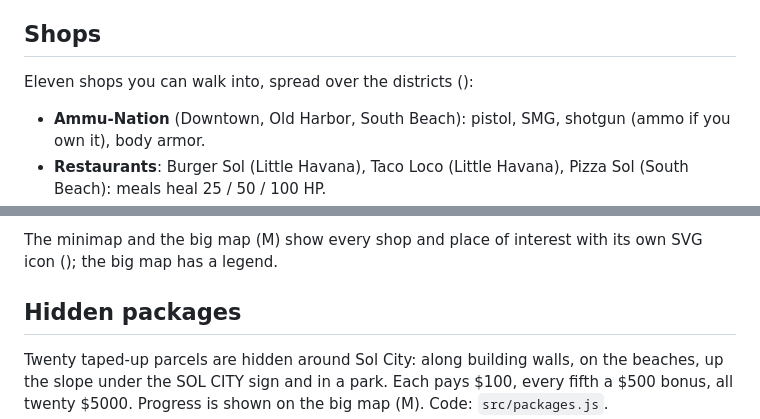
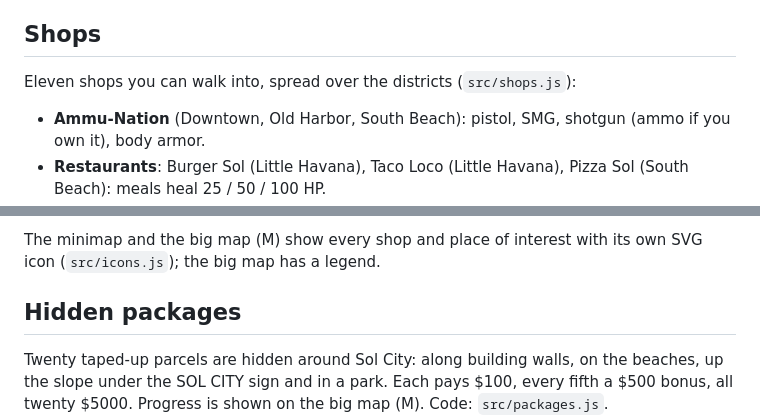
Before and after one commit to cryko98/solcity, a Markdown page: README.md, 2 parts joined by grey strips. GitHub-like rendering.

Commit message:
README: shop file references
Co-Authored-By: Claude Opus 5.5 <noreply@anthropic.com>

```diff
--- a/README.md
+++ b/README.md
@@ -57,7 +57,7 @@ block the road ahead of you with armed officers behind them. Code: `src/police.j
 
 ## Shops
 
-Eleven shops you can walk into, spread over the districts ():
+Eleven shops you can walk into, spread over the districts (`src/shops.js`):
 
 - **Ammu-Nation** (Downtown, Old Harbor, South Beach): pistol, SMG, shotgun (ammo if you own it), body armor.
 - **Restaurants**: Burger Sol (Little Havana), Taco Loco (Little Havana), Pizza Sol (South Beach): meals heal 25 / 50 / 100 HP.
@@ -72,7 +72,7 @@ room's own lights. The clerk serves you at the counter ring (keys 1-6); the ring
 back out. You can't go in while the cops are after you.
 
 The minimap and the big map (M) show every shop and place of interest with its own SVG icon
-(); the big map has a legend.
+(`src/icons.js`); the big map has a legend.
 
 ## Hidden packages
 
```
